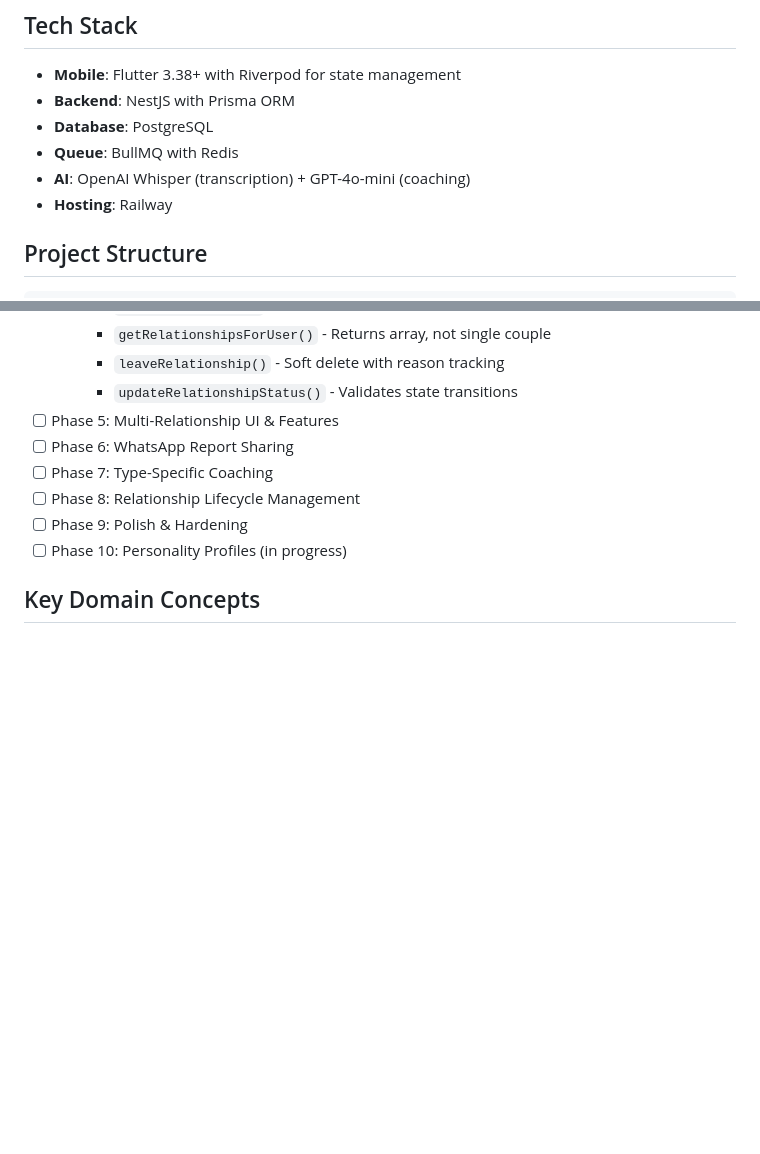
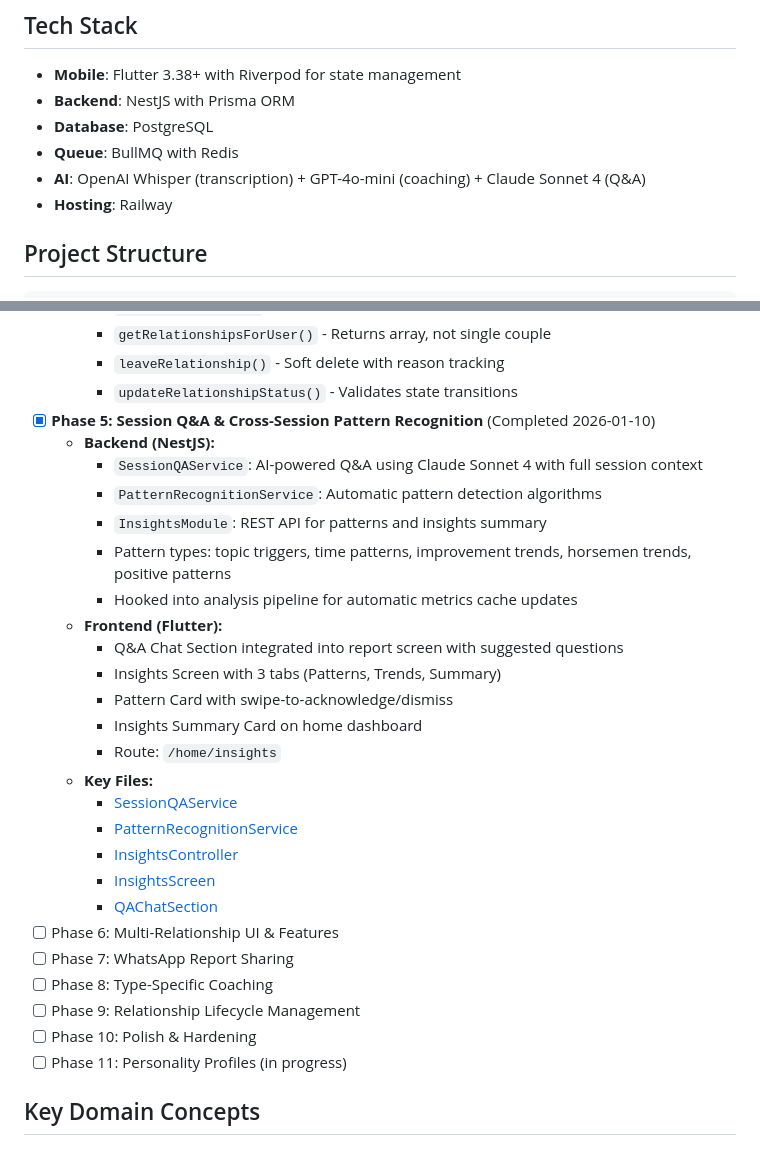
Before and after one commit to ItaloOlivier/relationship-ref, a Markdown page: CLAUDE.md, 2 parts joined by grey strips. Drawn GitHub-style; blank space fills up the shorter version.

```diff
--- a/CLAUDE.md
+++ b/CLAUDE.md
@@ -10,7 +10,7 @@ Relationship Referee is a privacy-first mobile app that helps couples improve co
 - **Backend**: NestJS with Prisma ORM
 - **Database**: PostgreSQL
 - **Queue**: BullMQ with Redis
-- **AI**: OpenAI Whisper (transcription) + GPT-4o-mini (coaching)
+- **AI**: OpenAI Whisper (transcription) + GPT-4o-mini (coaching) + Claude Sonnet 4 (Q&A)
 - **Hosting**: Railway
 
 ## Project Structure
@@ -79,12 +79,31 @@ flutter build ios     # Build iOS
     - `getRelationshipsForUser()` - Returns array, not single couple
     - `leaveRelationship()` - Soft delete with reason tracking
     - `updateRelationshipStatus()` - Validates state transitions
-- [ ] Phase 5: Multi-Relationship UI & Features
-- [ ] Phase 6: WhatsApp Report Sharing
-- [ ] Phase 7: Type-Specific Coaching
-- [ ] Phase 8: Relationship Lifecycle Management
-- [ ] Phase 9: Polish & Hardening
-- [ ] Phase 10: Personality Profiles (in progress)
+- [x] **Phase 5: Session Q&A & Cross-Session Pattern Recognition** (Completed 2026-01-10)
+  - **Backend (NestJS):**
+    - `SessionQAService`: AI-powered Q&A using Claude Sonnet 4 with full session context
+    - `PatternRecognitionService`: Automatic pattern detection algorithms
+    - `InsightsModule`: REST API for patterns and insights summary
+    - Pattern types: topic triggers, time patterns, improvement trends, horsemen trends, positive patterns
+    - Hooked into analysis pipeline for automatic metrics cache updates
+  - **Frontend (Flutter):**
+    - Q&A Chat Section integrated into report screen with suggested questions
+    - Insights Screen with 3 tabs (Patterns, Trends, Summary)
+    - Pattern Card with swipe-to-acknowledge/dismiss
+    - Insights Summary Card on home dashboard
+    - Route: `/home/insights`
+  - **Key Files:**
+    - [SessionQAService](apps/api/src/sessions/services/session-qa.service.ts)
+    - [PatternRecognitionService](apps/api/src/insights/pattern-recognition.service.ts)
+    - [InsightsController](apps/api/src/insights/insights.controller.ts)
+    - [InsightsScreen](apps/mobile/lib/features/insights/presentation/screens/insights_screen.dart)
+    - [QAChatSection](apps/mobile/lib/features/session/presentation/widgets/qa_chat_section.dart)
+- [ ] Phase 6: Multi-Relationship UI & Features
+- [ ] Phase 7: WhatsApp Report Sharing
+- [ ] Phase 8: Type-Specific Coaching
+- [ ] Phase 9: Relationship Lifecycle Management
+- [ ] Phase 10: Polish & Hardening
+- [ ] Phase 11: Personality Profiles (in progress)
 
 ## Key Domain Concepts
 
```
Also changed, not shown: other parts of CLAUDE.md (+54 -0 lines).
